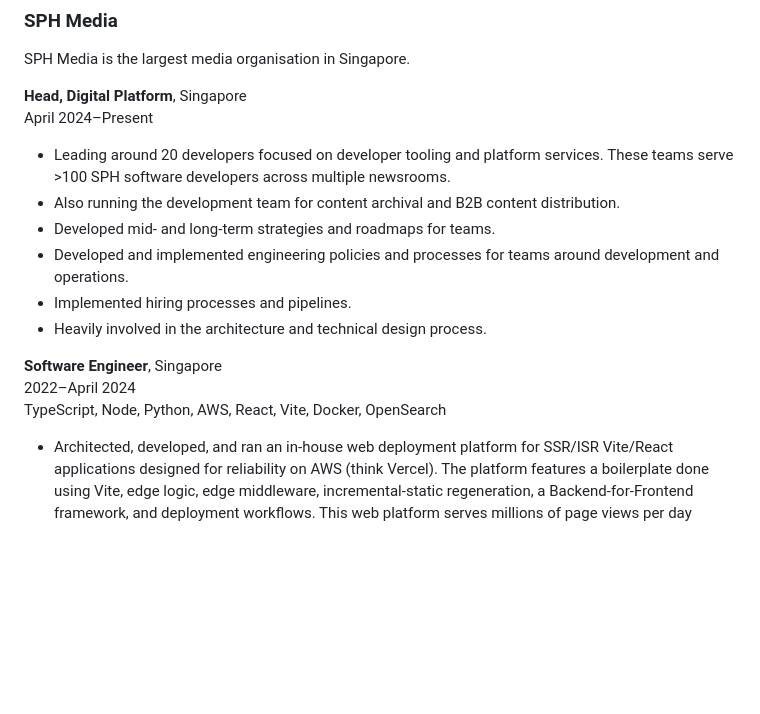
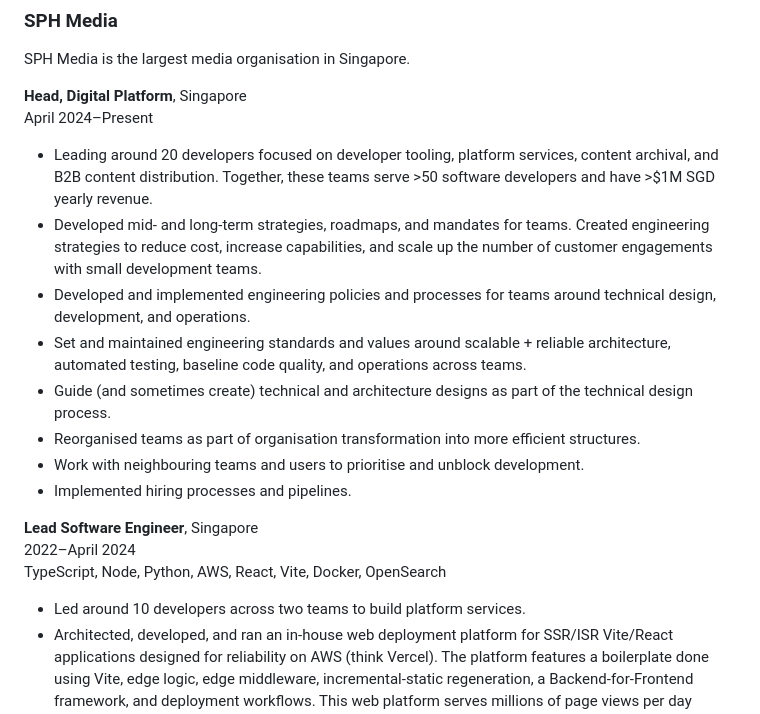
Before and after one commit to gyng/gyng.github.io, a Markdown page: cv/cv.md, the part around the change. Rendered like a GitHub page; blank space fills up the shorter version.

```diff
--- a/cv/cv.md
+++ b/cv/cv.md
@@ -12,17 +12,20 @@ SPH Media is the largest media organisation in Singapore.
 **Head, Digital Platform**, Singapore
 April 2024–Present
 
-- Leading around 20 developers focused on developer tooling and platform services. These teams serve >100 SPH software developers across multiple newsrooms.
-- Also running the development team for content archival and B2B content distribution.
-- Developed mid- and long-term strategies and roadmaps for teams.
-- Developed and implemented engineering policies and processes for teams around development and operations.
+- Leading around 20 developers focused on developer tooling, platform services, content archival, and B2B content distribution. Together, these teams serve >50 software developers and have >$1M SGD yearly revenue.
+- Developed mid- and long-term strategies, roadmaps, and mandates for teams. Created engineering strategies to reduce cost, increase capabilities, and scale up the number of customer engagements with small development teams.
+- Developed and implemented engineering policies and processes for teams around technical design, development, and operations.
+- Set and maintained engineering standards and values around scalable + reliable architecture, automated testing, baseline code quality, and operations across teams.
+- Guide (and sometimes create) technical and architecture designs as part of the technical design process.
+- Reorganised teams as part of organisation transformation into more efficient structures.
+- Work with neighbouring teams and users to prioritise and unblock development.
 - Implemented hiring processes and pipelines.
-- Heavily involved in the architecture and technical design process.
 
-**Software Engineer**, Singapore
+**Lead Software Engineer**, Singapore
 2022–April 2024
 TypeScript, Node, Python, AWS, React, Vite, Docker, OpenSearch
 
+- Led around 10 developers across two teams to build platform services.
 - Architected, developed, and ran an in-house web deployment platform for SSR/ISR Vite/React applications designed for reliability on AWS (think Vercel). The platform features a boilerplate done using Vite, edge logic, edge middleware, incremental-static regeneration, a Backend-for-Frontend framework, and deployment workflows. This web platform serves millions of page views per day across >10 publications. Assisted teams with migration away from Drupal and WordPress setups.
 - Architected, developed, and ran the content API and delivery service. This includes content indexing as a service using OpenSearch (think Algolia), ingestion pipelines, content delivery, and on-the-fly image optimisation services using sharp.
 - Architected and developed the in-house browser tracking script, associated backend service, and session ID tracking scheme.
```
